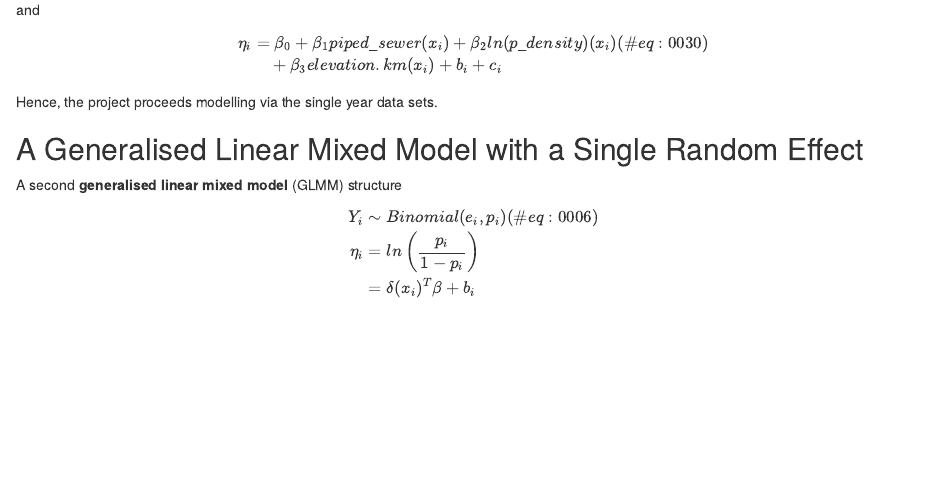
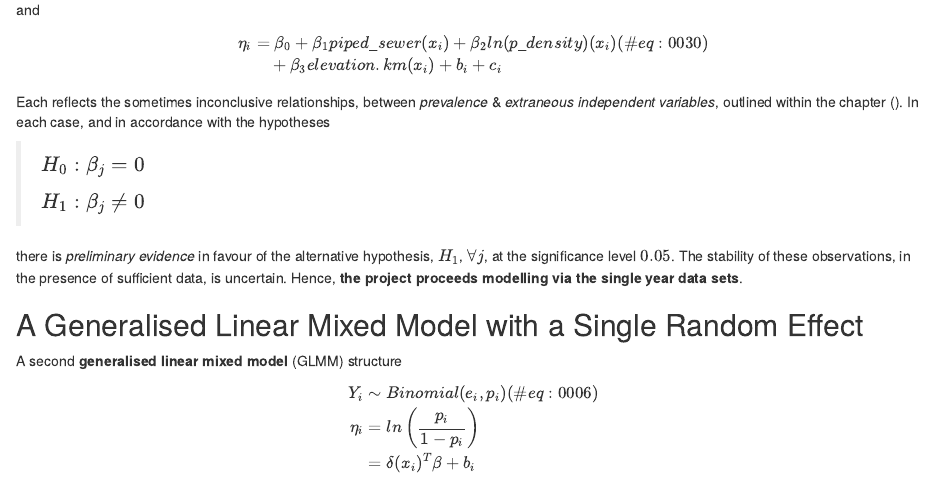
Before and after one commit to helminthiases/manuscript, an R Markdown document (manuscript/06-preliminary.rmd): the page in a window 1100 px wide, from 1330 px down. Rendered offline with R 4.5, knitr and Pandoc, with nearby package versions; drawn as R Markdown's standard HTML page in place of the format the file asks for.

Commit message:
Update manuscript/06-preliminary.rmd

```diff
--- a/manuscript/06-preliminary.rmd
+++ b/manuscript/06-preliminary.rmd
@@ -93,7 +93,13 @@ and
 & \quad  + \beta_{3}{elevation.km}(x_{i}) + b_{i} + c_{i} \nonumber
 \end{align}
 
-Hence, the project proceeds modelling via the single year data sets.
+Each reflects the sometimes inconclusive relationships, between *prevalence* & *extraneous independent variables*, outlined within the \hyperref[chapter:exploration]{exploratory analysis} chapter (\cref{fig:F0003, fig:F0013, fig:F007}). In each case, and in accordance with the hypotheses
+
+> $H_{0}: \beta_{j} = 0$
+>
+> $H_{1}: \beta_{j} \neq 0$
+
+there is *preliminary evidence* in favour of the alternative hypothesis, $H_{1}$, $\forall j$, at the significance level $0.05$.  The stability of these observations, in the presence of sufficient data, is uncertain.  Hence, **the project proceeds modelling via the single year data sets**.
 
 
 ## A Generalised Linear Mixed Model with a Single Random Effect
```
